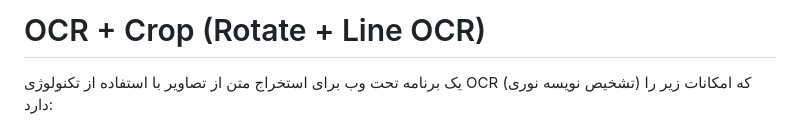
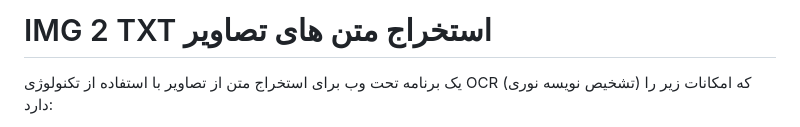
Before and after one commit to msb872/IMG2TXT, a Markdown page: README.md, the part around the change. GitHub-like rendering.

```diff
--- a/README.md
+++ b/README.md
@@ -1,4 +1,4 @@
-# OCR + Crop (Rotate + Line OCR)
+# IMG 2 TXT   استخراج متن های تصاویر
 
 یک برنامه تحت وب برای استخراج متن از تصاویر با استفاده از تکنولوژی OCR (تشخیص نویسه نوری) که امکانات زیر را دارد:
 
```
